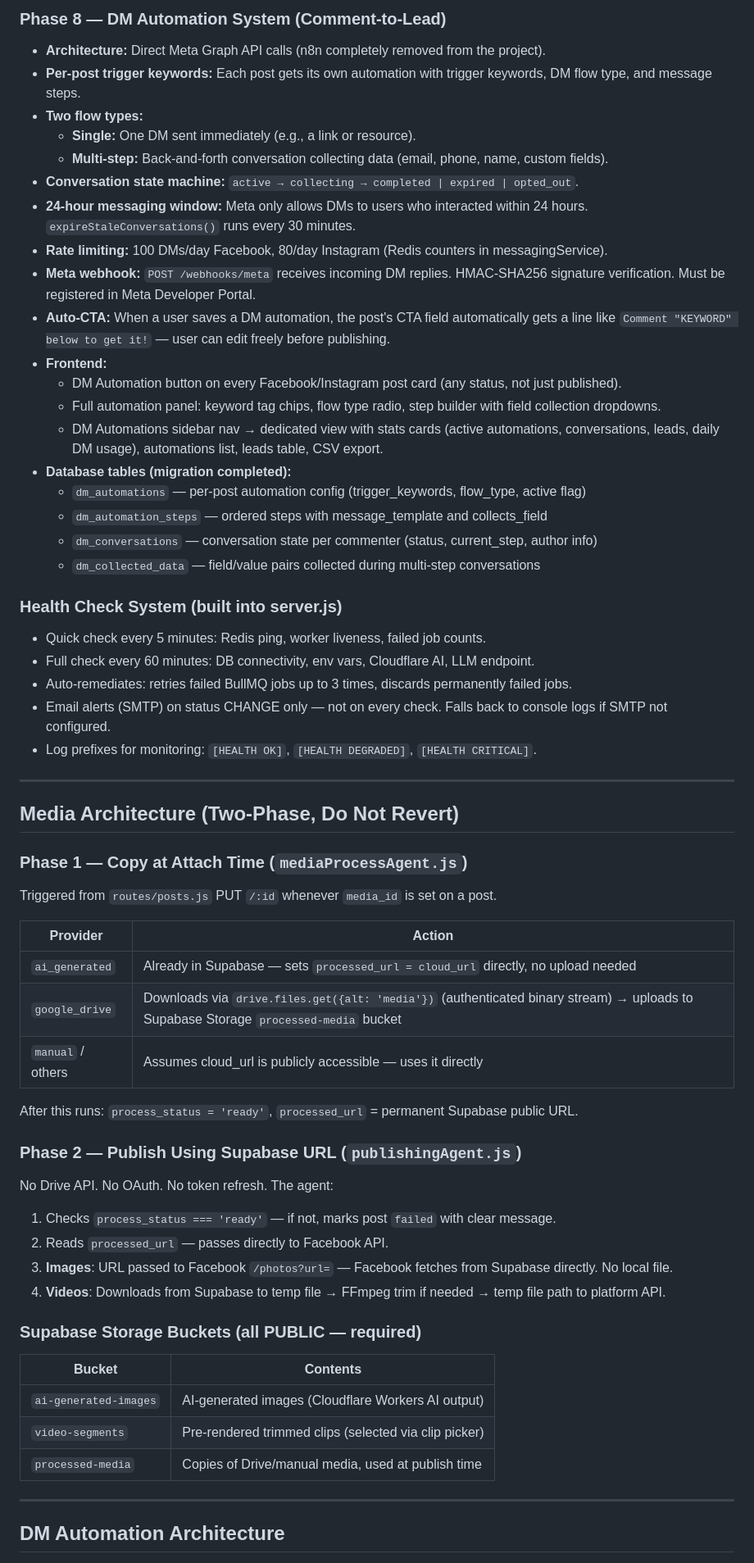
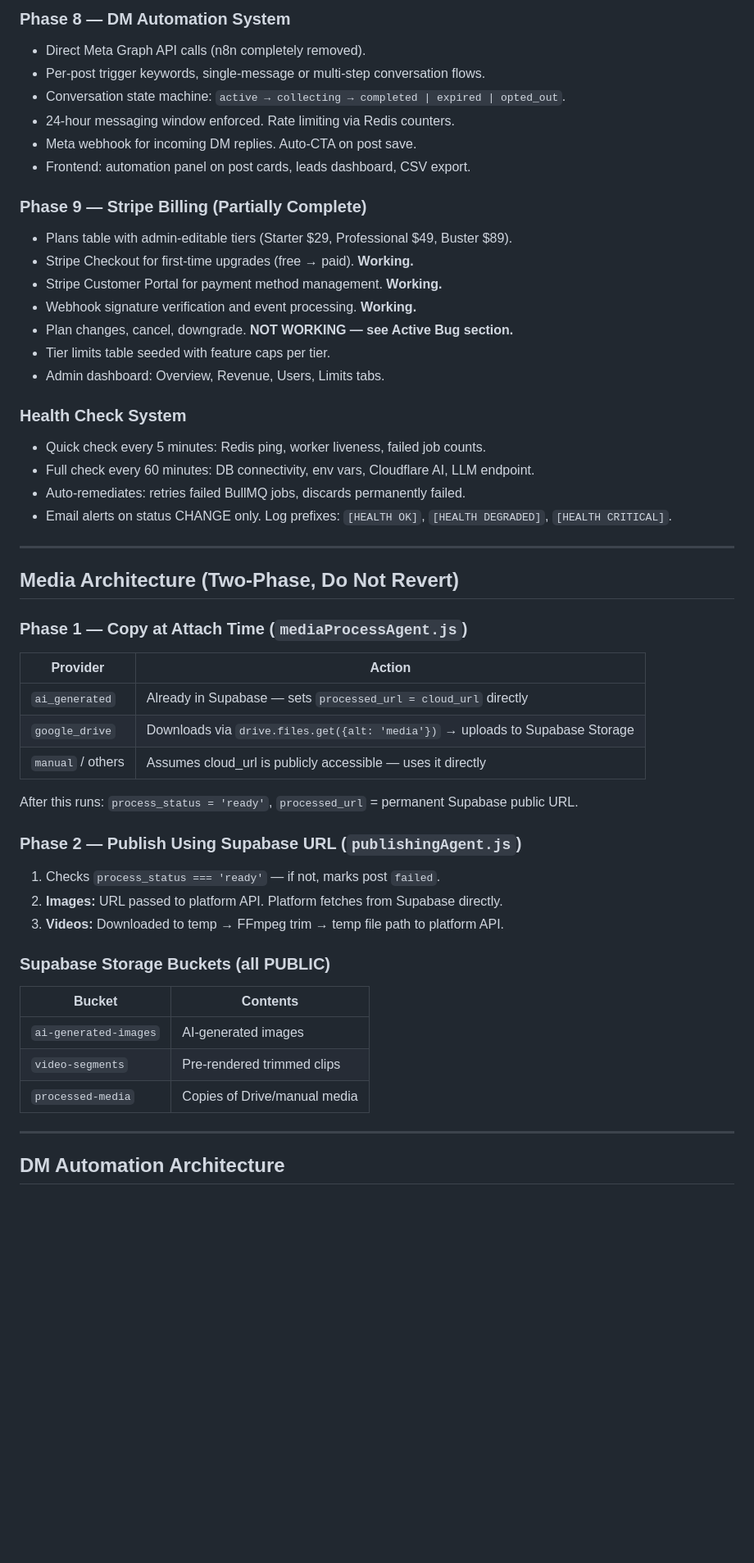
Before and after one commit to MarkyVee/social-buster, a Markdown page: .claude/docs/handoff.md, the part around one of its changes. Shown at 82% size. Drawn GitHub-style; blank space fills up the shorter version.

```diff
--- a/.claude/docs/handoff.md
+++ b/.claude/docs/handoff.md
@@ -243,60 +289,51 @@ Target: 5,000 U.S. users. The stack is deliberately low-cost and swappable at ev
 
-### Phase 8 — DM Automation System (Comment-to-Lead)
-- **Architecture:** Direct Meta Graph API calls (n8n completely removed from the project).
-- **Per-post trigger keywords:** Each post gets its own automation with trigger keywords, DM flow type, and message steps.
-- **Two flow types:**
-  - **Single:** One DM sent immediately (e.g., a link or resource).
-  - **Multi-step:** Back-and-forth conversation collecting data (email, phone, name, custom fields).
-- **Conversation state machine:** `active → collecting → completed | expired | opted_out`.
-- **24-hour messaging window:** Meta only allows DMs to users who interacted within 24 hours. `expireStaleConversations()` runs every 30 minutes.
-- **Rate limiting:** 100 DMs/day Facebook, 80/day Instagram (Redis counters in messagingService).
-- **Meta webhook:** `POST /webhooks/meta` receives incoming DM replies. HMAC-SHA256 signature verification. Must be registered in Meta Developer Portal.
-- **Auto-CTA:** When a user saves a DM automation, the post's CTA field automatically gets a line like `Comment "KEYWORD" below to get it!` — user can edit freely before publishing.
-- **Frontend:**
-  - DM Automation button on every Facebook/Instagram post card (any status, not just published).
-  - Full automation panel: keyword tag chips, flow type radio, step builder with field collection dropdowns.
-  - DM Automations sidebar nav → dedicated view with stats cards (active automations, conversations, leads, daily DM usage), automations list, leads table, CSV export.
-- **Database tables (migration completed):**
-  - `dm_automations` — per-post automation config (trigger_keywords, flow_type, active flag)
-  - `dm_automation_steps` — ordered steps with message_template and collects_field
-  - `dm_conversations` — conversation state per commenter (status, current_step, author info)
-  - `dm_collected_data` — field/value pairs collected during multi-step conversations
+### Phase 8 — DM Automation System
+- Direct Meta Graph API calls (n8n completely removed).
+- Per-post trigger keywords, single-message or multi-step conversation flows.
+- Conversation state machine: `active → collecting → completed | expired | opted_out`.
+- 24-hour messaging window enforced. Rate limiting via Redis counters.
+- Meta webhook for incoming DM replies. Auto-CTA on post save.
+- Frontend: automation panel on post cards, leads dashboard, CSV export.
 
-### Health Check System (built into server.js)
+### Phase 9 — Stripe Billing (Partially Complete)
+- Plans table with admin-editable tiers (Starter $29, Professional $49, Buster $89).
+- Stripe Checkout for first-time upgrades (free → paid). **Working.**
+- Stripe Customer Portal for payment method management. **Working.**
+- Webhook signature verification and event processing. **Working.**
+- Plan changes, cancel, downgrade. **NOT WORKING — see Active Bug section.**
+- Tier limits table seeded with feature caps per tier.
+- Admin dashboard: Overview, Revenue, Users, Limits tabs.
+
+### Health Check System
 - Quick check every 5 minutes: Redis ping, worker liveness, failed job counts.
 - Full check every 60 minutes: DB connectivity, env vars, Cloudflare AI, LLM endpoint.
-- Auto-remediates: retries failed BullMQ jobs up to 3 times, discards permanently failed jobs.
-- Email alerts (SMTP) on status CHANGE only — not on every check. Falls back to console logs if SMTP not configured.
-- Log prefixes for monitoring: `[HEALTH OK]`, `[HEALTH DEGRADED]`, `[HEALTH CRITICAL]`.
+- Auto-remediates: retries failed BullMQ jobs, discards permanently failed.
+- Email alerts on status CHANGE only. Log prefixes: `[HEALTH OK]`, `[HEALTH DEGRADED]`, `[HEALTH CRITICAL]`.
 
 ---
 
 ## Media Architecture (Two-Phase, Do Not Revert)
 
 ### Phase 1 — Copy at Attach Time (`mediaProcessAgent.js`)
-Triggered from `routes/posts.js` PUT `/:id` whenever `media_id` is set on a post.
-
 | Provider | Action |
 |----------|--------|
-| `ai_generated` | Already in Supabase — sets `processed_url = cloud_url` directly, no upload needed |
-| `google_drive` | Downloads via `drive.files.get({alt: 'media'})` (authenticated binary stream) → uploads to Supabase Storage `processed-media` bucket |
+| `ai_generated` | Already in Supabase — sets `processed_url = cloud_url` directly |
+| `google_drive` | Downloads via `drive.files.get({alt: 'media'})` → uploads to Supabase Storage |
 | `manual` / others | Assumes cloud_url is publicly accessible — uses it directly |
 
 After this runs: `process_status = 'ready'`, `processed_url` = permanent Supabase public URL.
 
 ### Phase 2 — Publish Using Supabase URL (`publishingAgent.js`)
-No Drive API. No OAuth. No token refresh. The agent:
-1. Checks `process_status === 'ready'` — if not, marks post `failed` with clear message.
-2. Reads `processed_url` — passes directly to Facebook API.
-3. **Images**: URL passed to Facebook `/photos?url=` — Facebook fetches from Supabase directly. No local file.
-4. **Videos**: Downloads from Supabase to temp file → FFmpeg trim if needed → temp file path to platform API.
+1. Checks `process_status === 'ready'` — if not, marks post `failed`.
+2. **Images:** URL passed to platform API. Platform fetches from Supabase directly.
+3. **Videos:** Downloaded to temp → FFmpeg trim → temp file path to platform API.
 
-### Supabase Storage Buckets (all PUBLIC — required)
+### Supabase Storage Buckets (all PUBLIC)
 | Bucket | Contents |
 |--------|----------|
-| `ai-generated-images` | AI-generated images (Cloudflare Workers AI output) |
-| `video-segments` | Pre-rendered trimmed clips (selected via clip picker) |
-| `processed-media` | Copies of Drive/manual media, used at publish time |
+| `ai-generated-images` | AI-generated images |
+| `video-segments` | Pre-rendered trimmed clips |
+| `processed-media` | Copies of Drive/manual media |
 
 ---
 
```
Also changed, not shown: other parts of .claude/docs/handoff.md (+322 -312 lines).
